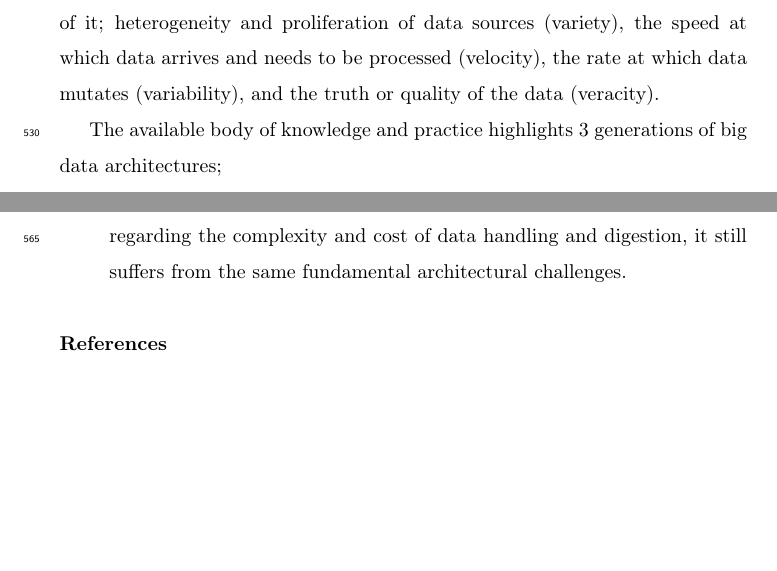
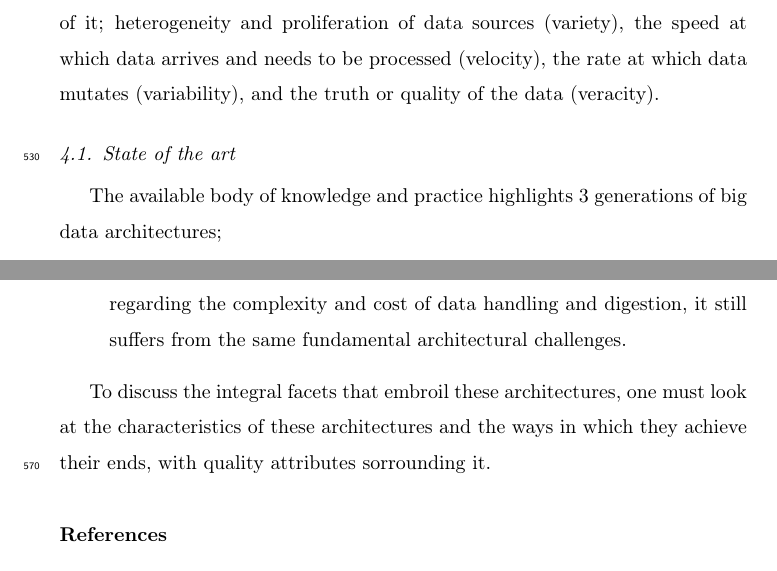
Before and after one commit to Polyhistor/Cybermycelium-Distributed-domain-driven-architecture-for-big-data-systems, a LaTeX paper (Domain-driven-distributed-RA-for-BD.tex): two parts of pages 23 and 24 of 36, joined at a grey line, cut so that both start at the same text, the shorter picture padded with empty space. Compiled offline with pdfLaTeX.

Commit message:
updated the writing to add more stuff to it regarding why architectures fail

```diff
--- a/Domain-driven-distributed-RA-for-BD.tex
+++ b/Domain-driven-distributed-RA-for-BD.tex
@@ -429,6 +429,8 @@ Rohling et al \cite{rohling2019reference} have evaluated their RA by mapping it
 
 If our aspiration to enhance every business aspect with data needs to com to fruition, we need a different approach to data architecture. Traditional data warehouse approaches to business intelligence, while have addressed the volume and computing aspect of data, they have failed to address other characteristics of it; heterogeneity and proliferation of data sources (variety), the speed at which data arrives and needs to be processed (velocity), the rate at which data mutates (variability), and the truth or quality of the data (veracity).
 
+\subsection{State of the art}
+
 The available body of knowledge and practice highlights 3 generations of big data architectures;
 
 \begin{enumerate}
@@ -437,6 +439,9 @@ The available body of knowledge and practice highlights 3 generations of big dat
     \item \textbf{Cloud Based Solutions:} Given the cost and complexity of running a data lake on-premise alongside the whole data engineering pipeline, and the substantial talent gap currently faced in the market \cite{AtaeiHype}, the third generation of big data architectures tend to revolve around as-a-service or on-demand cloud-based solutions. This generation of architecture tends to be leaning towards stream-processing with architectures such as Kappa or Lambda \cite{lin2017lambda}, or frameworks that unify batch and stream processing such as Apache Beam \cite{ApachBeam} or Databricks \cite{DataBricks}. This is usually accompanied by cloud storage such as Amazon S3, and streaming technologies such as Amazon Kinesis. Whereas this generation tends to solve various issues regarding the complexity and cost of data handling and digestion, it still suffers from the same fundamental architectural challenges.
 \end{enumerate}
 
+To discuss the integral facets that embroil these architectures, one must look at the characteristics of these architectures and the ways in which they achieve their ends, with quality attributes sorrounding it.
+
+
 \bibliography{mybibfile}
 
 \end{document}
```
Also changed, not shown: Domain-driven-distributed-RA-for-BD.pdf, 5 other files.
